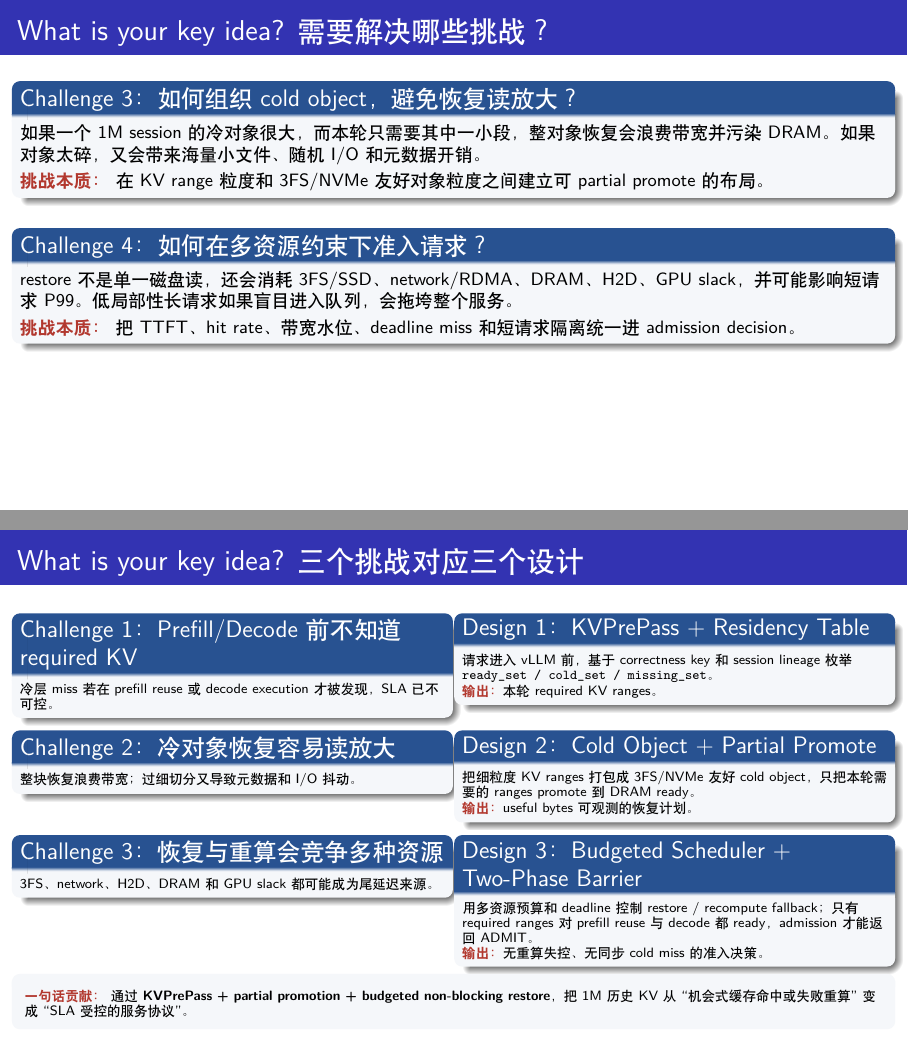
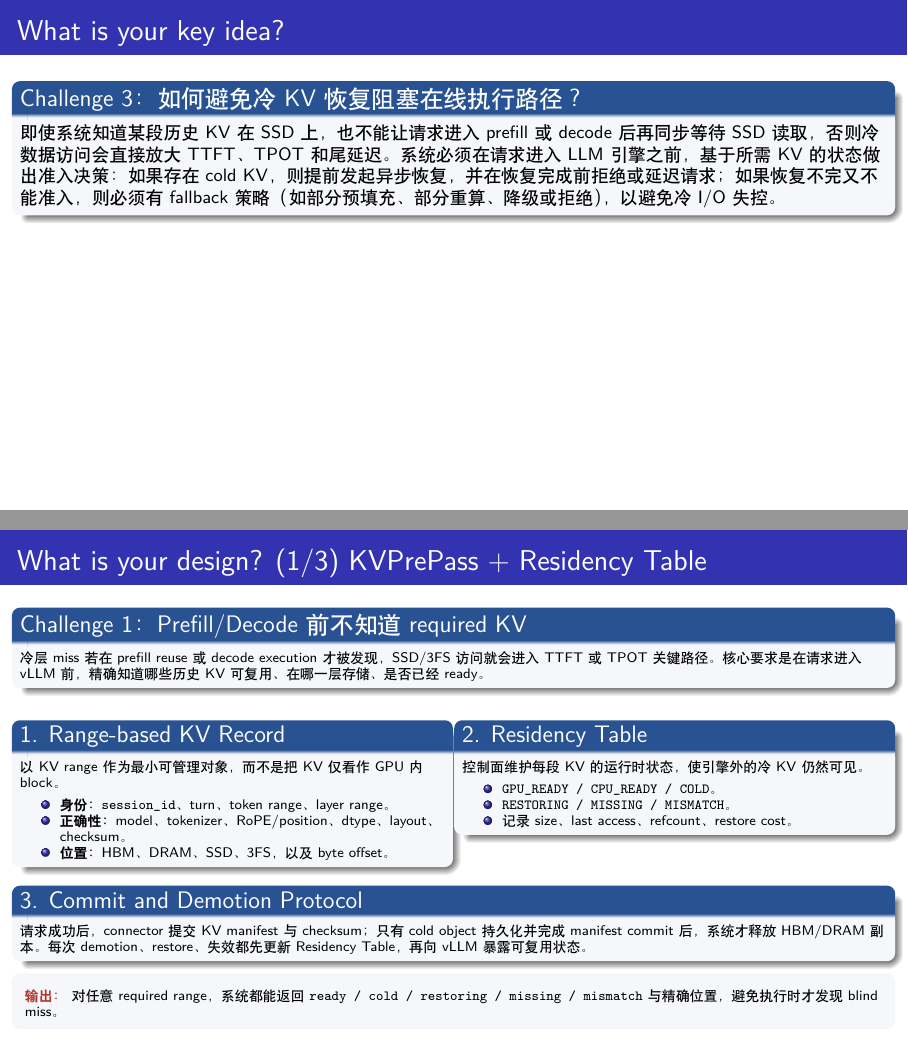
Before and after one commit to Li-changwu/KV_Cache, LaTeX slides (slides/kv_anti_caching_report.tex): pages 5 and 6 of 10 before the commit and pages 5 and 6 of 12 after it, joined at a grey line. Compiled offline with XeLaTeX.

Commit message:
feat: 更新 KV 反缓存报告，增加幻灯片和文档页码以改善内容结构

```diff
--- a/slides/kv_anti_caching_report.tex
+++ b/slides/kv_anti_caching_report.tex
@@ -156,7 +156,12 @@ H2O, Scissorhands, CacheGen, TTKV, KVDrive &
 一个多轮请求可能依赖大量历史 KV 范围，其中一部分已经在 GPU/CPU 中 ready，一部分可能只在 SSD/3FS 中 cold，还有一部分可能正在恢复、缺失或与当前请求不匹配。系统必须在执行前枚举这些所需历史 KV，并将它们分类为 GPU-ready、CPU-ready、SSD-cold、fetching、loading、missing 或 mismatch，从而生成明确的 reuse plan 和 restore plan。
 \end{block}
 
-\vspace{0.35em}
+
+\end{frame}
+
+\begin{frame}[t]{What is your key idea? }
+\small
+\vspace{-0.35em}
 
 \begin{block}{Challenge 3：如何避免冷 KV 恢复阻塞在线执行路径？}
 即使系统知道某段历史 KV 在 SSD 上，也不能让请求进入 prefill 或 decode 后再同步等待 SSD 读取，否则冷数据访问会直接放大 TTFT、TPOT 和尾延迟。系统必须在请求进入 LLM 引擎之前，基于所需 KV 的状态做出准入决策：如果存在 cold KV，则提前发起异步恢复，并在恢复完成前拒绝或延迟请求；如果恢复不完又不能准入，则必须有 fallback 策略（如部分预填充、部分重算、降级或拒绝），以避免冷 I/O 失控。
@@ -164,52 +169,54 @@ H2O, Scissorhands, CacheGen, TTKV, KVDrive &
 
 \end{frame}
 
-\begin{frame}[t]{What is your key idea? 需要解决哪些挑战？}
-\small
-\vspace{-0.35em}
+\begin{frame}[t]{What is your design? (1/3) KVPrePass + Residency Table}
+\scriptsize
+\vspace{-0.7em}
 
-\begin{block}{Challenge 3：如何组织 cold object，避免恢复读放大？}
-如果一个 1M session 的冷对象很大，而本轮只需要其中一小段，整对象恢复会浪费带宽并污染 DRAM。
-如果对象太碎，又会带来海量小文件、随机 I/O 和元数据开销。
-
-\vspace{0.25em}
-\textbf{\textcolor{AccentRed}{挑战本质：}}
-在 KV range 粒度和 3FS/NVMe 友好对象粒度之间建立可 partial promote 的布局。
+\begin{block}{Challenge 1：Prefill/Decode 前不知道 required KV}
+冷层 miss 若在 prefill reuse 或 decode execution 才被发现，SSD/3FS 访问就会进入 TTFT 或 TPOT 关键路径。核心要求是在请求进入 vLLM 前，精确知道哪些历史 KV 可复用、在哪一层存储、是否已经 ready。
 \end{block}
 
-\vspace{0.35em}
-
-\begin{block}{Challenge 4：如何在多资源约束下准入请求？}
-restore 不是单一磁盘读，还会消耗 3FS/SSD、network/RDMA、DRAM、H2D、GPU slack，
-并可能影响短请求 P99。低局部性长请求如果盲目进入队列，会拖垮整个服务。
-
-\vspace{0.25em}
-\textbf{\textcolor{AccentRed}{挑战本质：}}
-把 TTFT、hit rate、带宽水位、deadline miss 和短请求隔离统一进 admission decision。
-\end{block}
-
-\end{frame}
-
-\begin{frame}[t]{What is your key idea? 三个挑战对应三个设计}
-\fontsize{6.8pt}{7.4pt}\selectfont
-\vspace{-0.8em}
+\vspace{0.05em}
 
 \begin{columns}[T,onlytextwidth]
 \begin{column}{0.49\textwidth}
-\begin{block}{Challenge 1：Prefill/Decode 前不知道 required KV}
-冷层 miss 若在 prefill reuse 或 decode execution 才被发现，SLA 已不可控。
+\begin{block}{1. Range-based KV Record}
+以 KV range 作为最小可管理对象，而不是把 KV 仅看作 GPU 内 block。
+\begin{itemize}
+\setlength{\itemsep}{0em}
+\item \textbf{身份：}\texttt{session\_id}、turn、token range、layer range。
+\item \textbf{正确性：}model、tokenizer、RoPE/position、dtype、layout、checksum。
+\item \textbf{位置：}HBM、DRAM、SSD、3FS，以及 byte offset。
+\end{itemize}
 \end{block}
 \end{column}
+
 \begin{column}{0.49\textwidth}
-\begin{block}{Design 1：KVPrePass + Residency Table}
-请求进入 vLLM 前，基于 correctness key 和 session lineage 枚举
-\texttt{ready\_set / cold\_set / missing\_set}。
-
-\vspace{0.1em}
-\textbf{\textcolor{AccentRed}{输出：}}本轮 required KV ranges。
+\begin{block}{2. Residency Table}
+控制面维护每段 KV 的运行时状态，使引擎外的冷 KV 仍然可见。
+\begin{itemize}
+\setlength{\itemsep}{0em}
+\item \texttt{GPU\_READY / CPU\_READY / COLD}。
+\item \texttt{RESTORING / MISSING / MISMATCH}。
+\item 记录 size、last access、refcount、restore cost。
+\end{itemize}
 \end{block}
 \end{column}
 \end{columns}
 
 \vspace{0.05em}
 
+\begin{block}{3. Commit and Demotion Protocol}
+请求成功后，connector 提交 KV manifest 与 checksum；只有 cold object 持久化并完成 manifest commit 后，系统才释放 HBM/DRAM 副本。每次 demotion、restore、失效都先更新 Residency Table，再向 vLLM 暴露可复用状态。
+\end{block}
+
+\vspace{0.02em}
+\begin{beamercolorbox}[wd=\linewidth,sep=0.35em,rounded=true]{block body}
+\textbf{\textcolor{AccentRed}{输出：}}
+对任意 required range，系统都能返回 \texttt{ready / cold / restoring / missing / mismatch} 与精确位置，避免执行时才发现 blind miss。
+\end{beamercolorbox}
+
+\end{frame}
+
+\begin{frame}[t]{What is your design? (2/3) Cold Object + Partial Promote}
@@ -216,4 +232 @@ restore 不是单一磁盘读，还会消耗 3FS/SSD、network/RDMA、DRAM、H2D
 \begin{columns}[T,onlytextwidth]
-\begin{column}{0.49\textwidth}
-\begin{block}{Challenge 2：冷对象恢复容易读放大}
-整块恢复浪费带宽；过细切分又导致元数据和 I/O 抖动。
@@ -220,9 +242,3 @@ restore 不是单一磁盘读，还会消耗 3FS/SSD、network/RDMA、DRAM、H2D
 \end{block}
 \end{column}
-\begin{column}{0.49\textwidth}
-\begin{block}{Design 2：Cold Object + Partial Promote}
-把细粒度 KV ranges 打包成 3FS/NVMe 友好 cold object，
-只把本轮需要的 ranges promote 到 DRAM ready。
 
-\vspace{0.1em}
-\textbf{\textcolor{AccentRed}{输出：}}useful bytes 可观测的恢复计划。
@@ -235,4 +282 @@ restore 不是单一磁盘读，还会消耗 3FS/SSD、network/RDMA、DRAM、H2D
 \begin{columns}[T,onlytextwidth]
-\begin{column}{0.49\textwidth}
-\begin{block}{Challenge 3：恢复与重算会竞争多种资源}
-3FS、network、H2D、DRAM 和 GPU slack 都可能成为尾延迟来源。
@@ -239,9 +292,3 @@ restore 不是单一磁盘读，还会消耗 3FS/SSD、network/RDMA、DRAM、H2D
 \end{block}
 \end{column}
-\begin{column}{0.49\textwidth}
-\begin{block}{Design 3：Budgeted Scheduler + Two-Phase Barrier}
-用多资源预算和 deadline 控制 restore / recompute fallback；
-只有 required ranges 对 prefill reuse 与 decode 都 ready，admission 才能返回 ADMIT。
 
-\vspace{0.02em}
-\textbf{\textcolor{AccentRed}{输出：}}无重算失控、无同步 cold miss 的准入决策。
@@ -249,4 +305,3 @@ restore 不是单一磁盘读，还会消耗 3FS/SSD、network/RDMA、DRAM、H2D
 \end{column}
 \end{columns}
 
-\vspace{0.1em}
@@ -253,7 +315,6 @@ restore 不是单一磁盘读，还会消耗 3FS/SSD、network/RDMA、DRAM、H2D
 \begin{beamercolorbox}[wd=\linewidth,sep=0.35em,rounded=true]{block body}
-\textbf{\textcolor{AccentRed}{一句话贡献：}}
-通过\textbf{KVPrePass + partial promotion + budgeted non-blocking restore}，
-把 1M 历史 KV 从 ``机会式缓存命中或失败重算'' 变成 ``SLA 受控的服务协议''。
+\textbf{\textcolor{AccentRed}{输出：}}
+admission 后的 vLLM 只消费 ready KV，系统目标是 \texttt{sync\_cold\_miss\_total=0}，把 cold I/O 从执行关键路径移到可调度的控制面。
 \end{beamercolorbox}
 
 \end{frame}
```
Also changed, not shown: slides/kv_anti_caching_report.tex (74 more changed lines), 2 other files.
